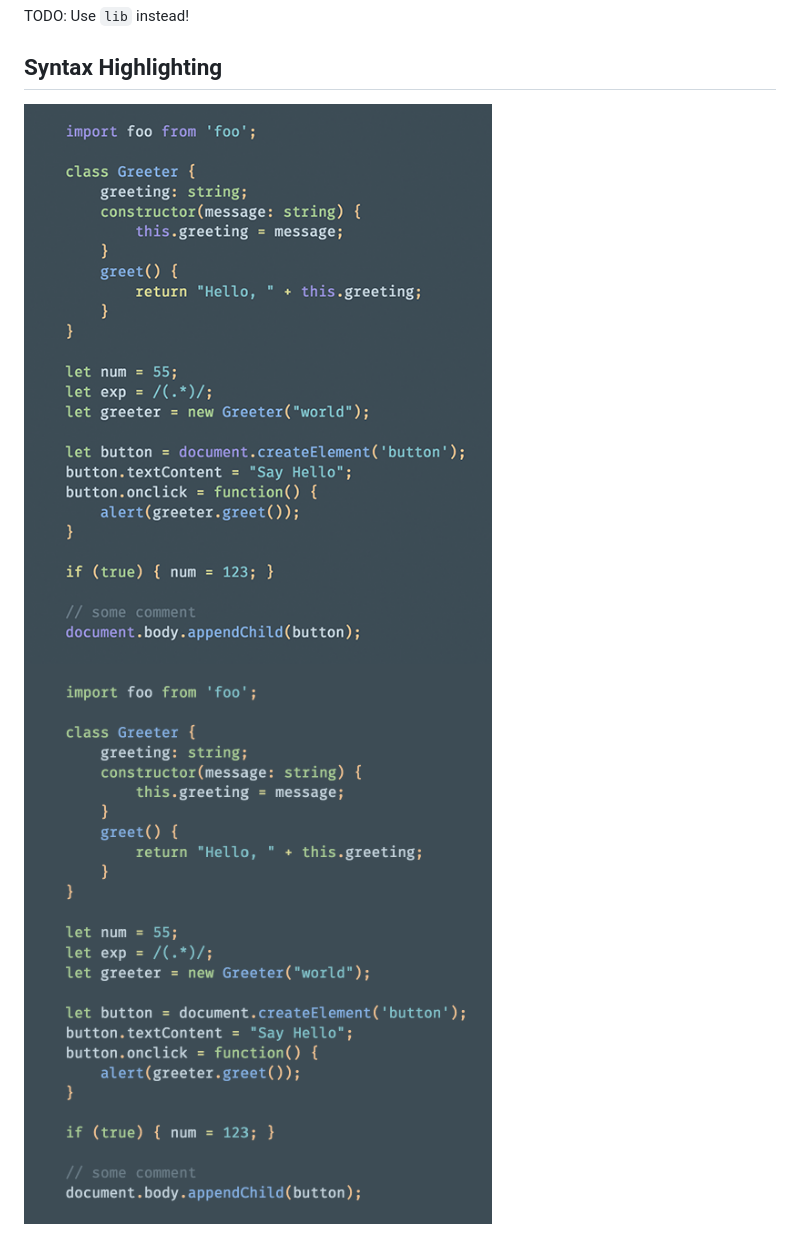
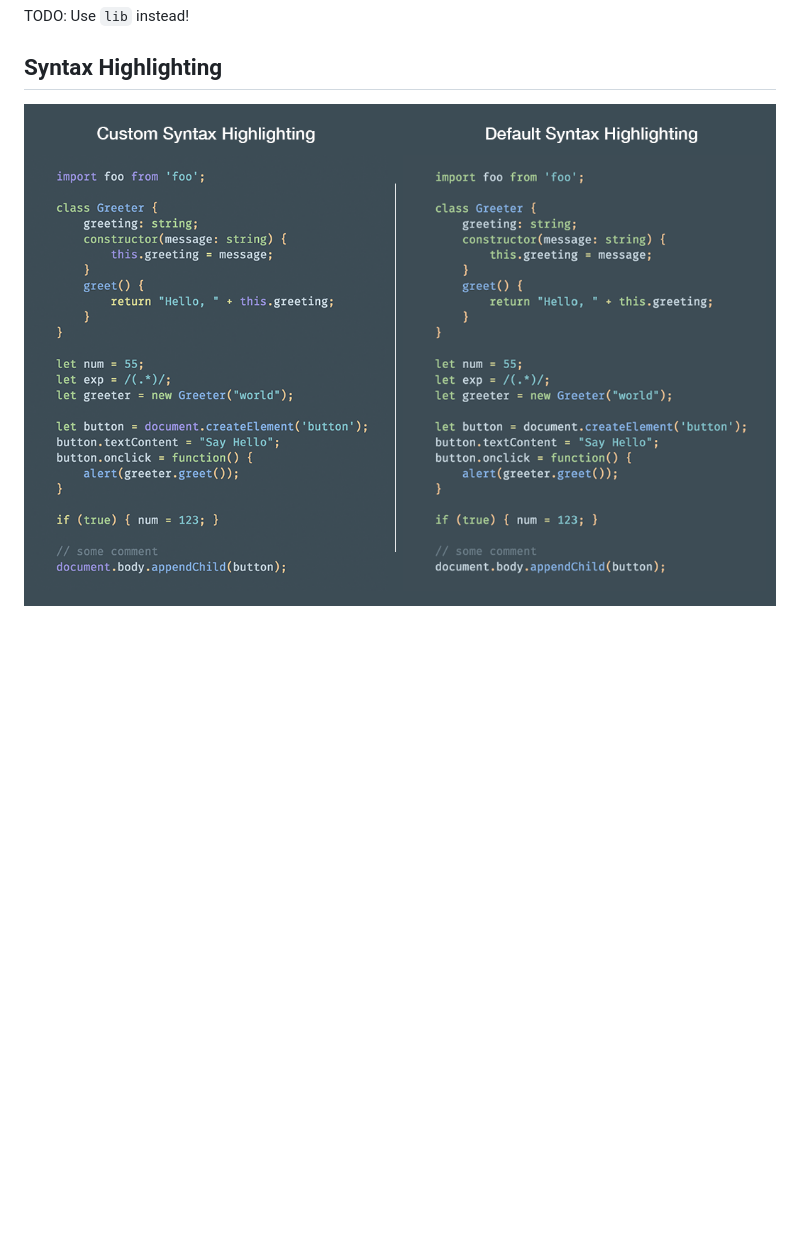
Before and after one commit to sebald/spectacle-theme-nova, a Markdown page: README.md, the part around the change. GitHub-like rendering; pictures changed too: docs/custom_syntax.png (deleted), docs/default_syntax.png (deleted), docs/syntax_highlighting.png (added); blank space fills up the shorter version.

Commit message:
:books: Better image to compare syntax highlighting.

```diff
--- a/README.md
+++ b/README.md
@@ -54,5 +54,4 @@ TODO: Use `lib` instead!
 
 ## Syntax Highlighting
 
-![custom syntax](docs/custom_syntax.png)
-![default syntax](docs/default_syntax.png)
+![custom syntax](docs/syntax_highlighting.png)
```
